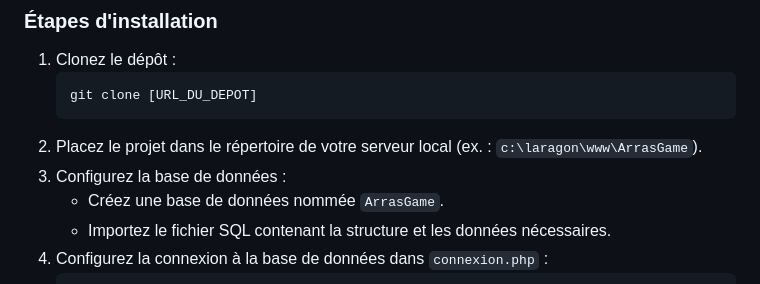
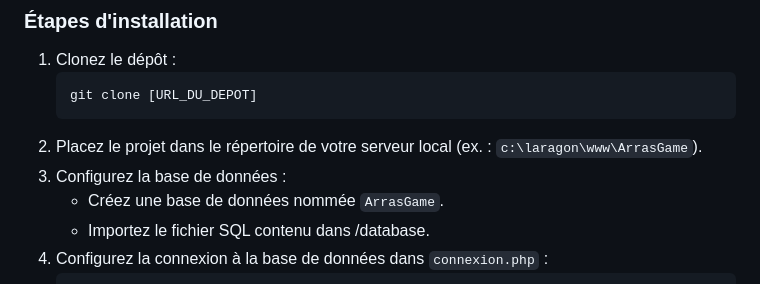
Before and after one commit to eLux-info/AP1, a Markdown page: README.md, the part around the change. GitHub-like rendering.

````diff
--- a/README.md
+++ b/README.md
@@ -19,7 +19,7 @@ ArrasGame est une plateforme web conçue pour organiser des tournois de jeux vid
 2. Placez le projet dans le répertoire de votre serveur local (ex. : `c:\laragon\www\ArrasGame`).
 3. Configurez la base de données :
    - Créez une base de données nommée `ArrasGame`.
-   - Importez le fichier SQL contenant la structure et les données nécessaires.
+   - Importez le fichier SQL contenu dans /database.
 4. Configurez la connexion à la base de données dans `connexion.php` :
    ```php
    $host = '127.0.0.1';
````
